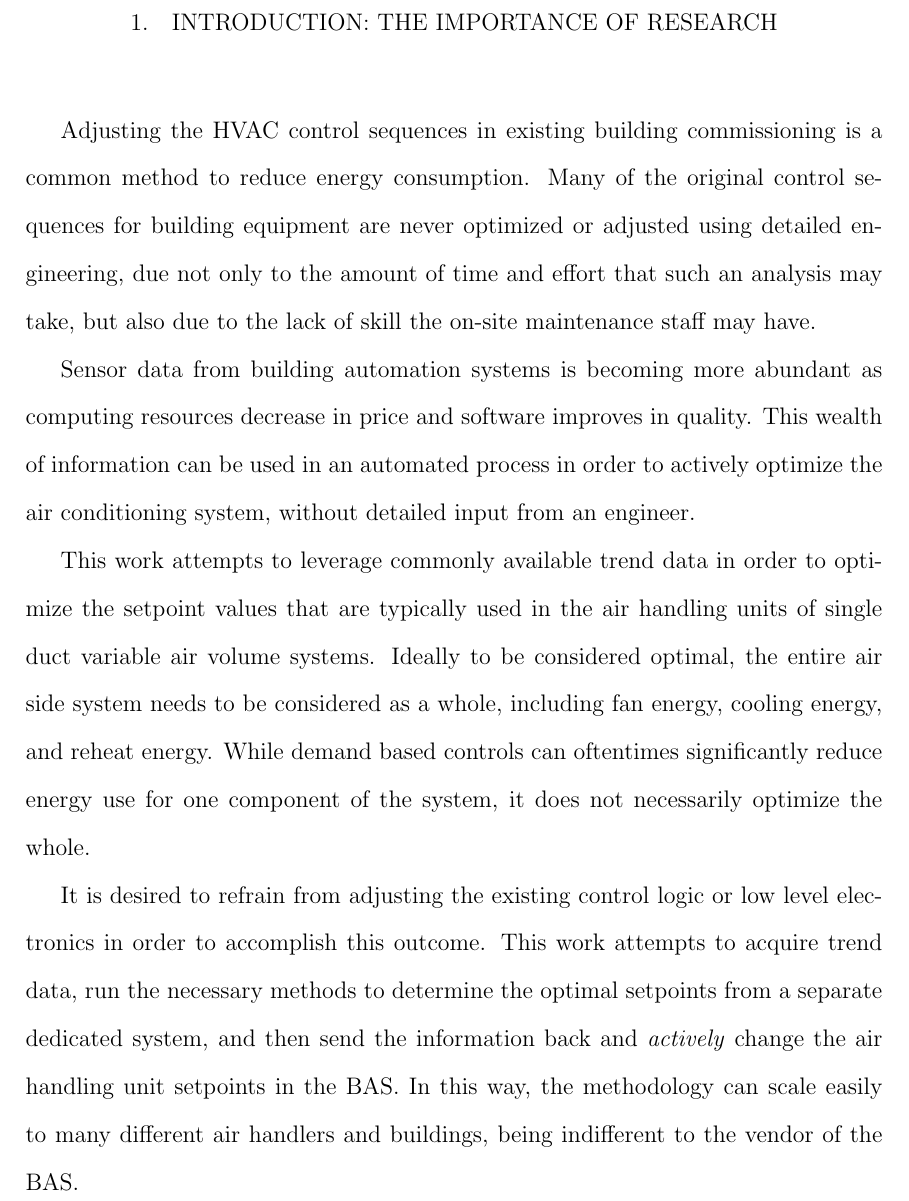
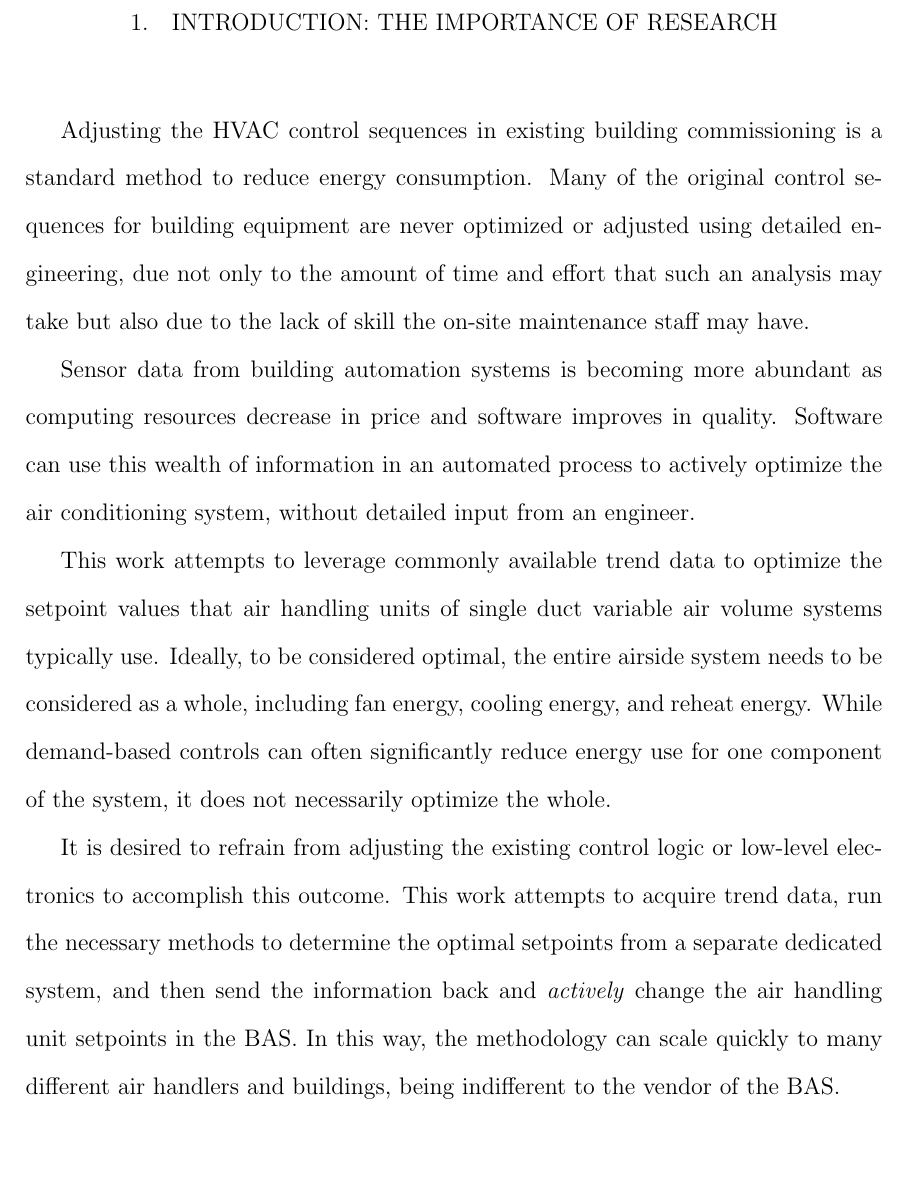
Before and after one commit to mitchpaulus/Dissertation, a LaTeX thesis (main.tex, which reads introduction.tex): part of page 11 of 59, cut so that both start at the same text, the shorter picture padded with empty space. Compiled offline with pdfLaTeX.

Commit message:
Update on Overleaf.

```diff
--- a/introduction.tex
+++ b/introduction.tex
@@ -21,12 +21,10 @@
 
 
 \chapter{\uppercase {Introduction: The Importance of Research}}
+Adjusting the HVAC control sequences in existing building commissioning is a standard method to reduce energy consumption. Many of the original control sequences for building equipment are never optimized or adjusted using detailed engineering, due not only to the amount of time and effort that such an analysis may take but also due to the lack of skill the on-site maintenance staff may have.
 
+Sensor data from building automation systems is becoming more abundant as computing resources decrease in price and software improves in quality.  Software can use this wealth of information in an automated process to actively optimize the air conditioning system, without detailed input from an engineer.
 
-Adjusting the HVAC control sequences in existing building commissioning is a common method to reduce energy consumption. Many of the original control sequences for building equipment are never optimized or adjusted using detailed engineering, due not only to the amount of time and effort that such an analysis may take, but also due to the lack of skill the on-site maintenance staff may have.
+This work attempts to leverage commonly available trend data to optimize the setpoint values that air handling units of single duct variable air volume systems typically use. Ideally, to be considered optimal, the entire airside system needs to be considered as a whole, including fan energy, cooling energy, and reheat energy. While demand-based controls can often significantly reduce energy use for one component of the system, it does not necessarily optimize the whole.
 
-Sensor data from building automation systems is becoming more abundant as computing resources decrease in price and software improves in quality. This wealth of information can be used in an automated process in order to actively optimize the air conditioning system, without detailed input from an engineer.
-
-This work attempts to leverage commonly available trend data in order to optimize the setpoint values that are typically used in the air handling units of single duct variable air volume systems. Ideally to be considered optimal, the entire air side system needs to be considered as a whole, including fan energy, cooling energy, and reheat energy. While demand based controls can oftentimes significantly reduce energy use for one component of the system, it does not necessarily optimize the whole.
-
-It is desired to refrain from adjusting the existing control logic or low level electronics in order to accomplish this outcome. This work attempts to acquire trend data, run the necessary methods to determine the optimal setpoints from a separate dedicated system, and then send the information back and \textit{actively} change the air handling unit setpoints in the BAS. In this way, the methodology can scale easily to many different air handlers and buildings, being indifferent to the vendor of the BAS.
+It is desired to refrain from adjusting the existing control logic or low-level electronics to accomplish this outcome. This work attempts to acquire trend data, run the necessary methods to determine the optimal setpoints from a separate dedicated system, and then send the information back and \textit{actively} change the air handling unit setpoints in the BAS. In this way, the methodology can scale quickly to many different air handlers and buildings, being indifferent to the vendor of the BAS.
```
